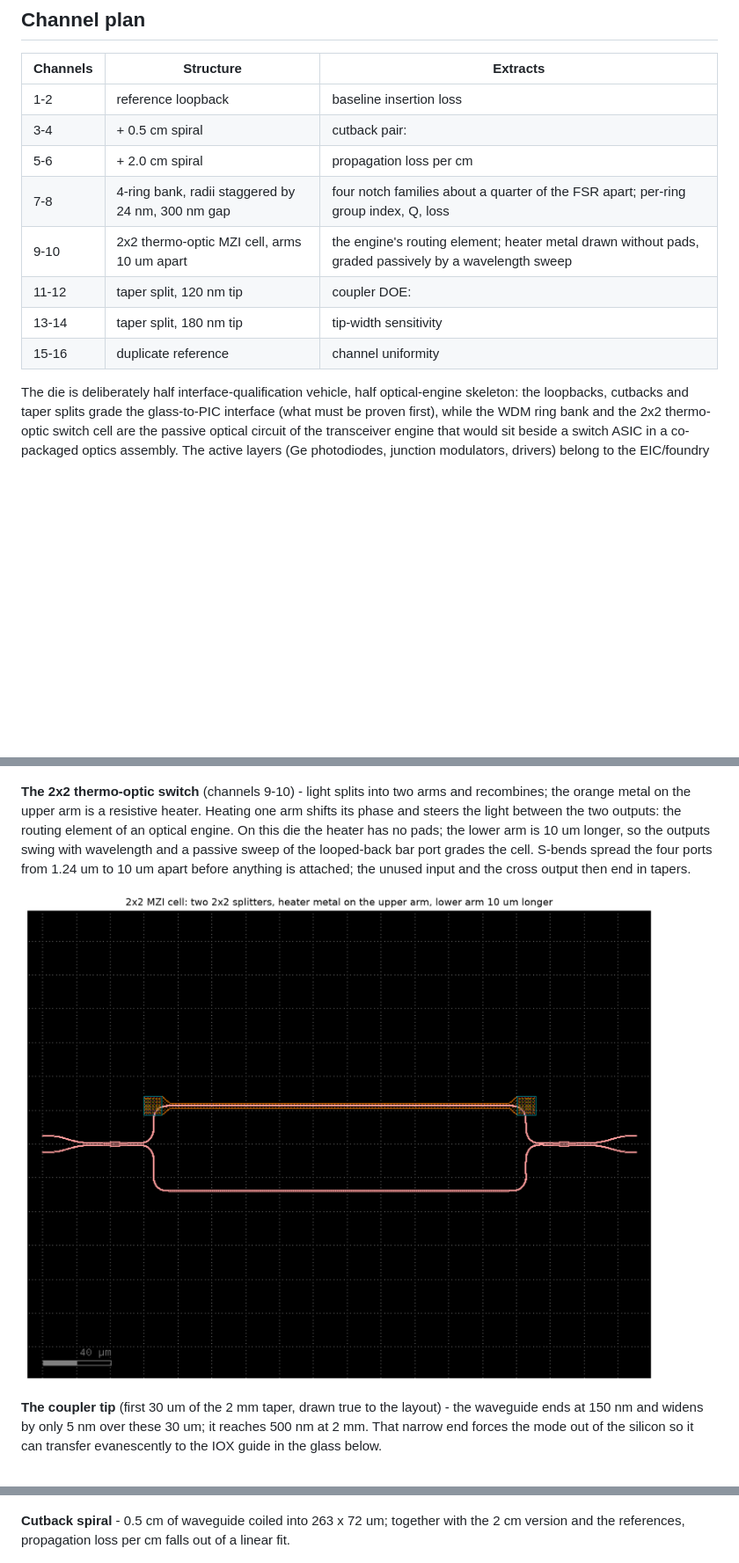
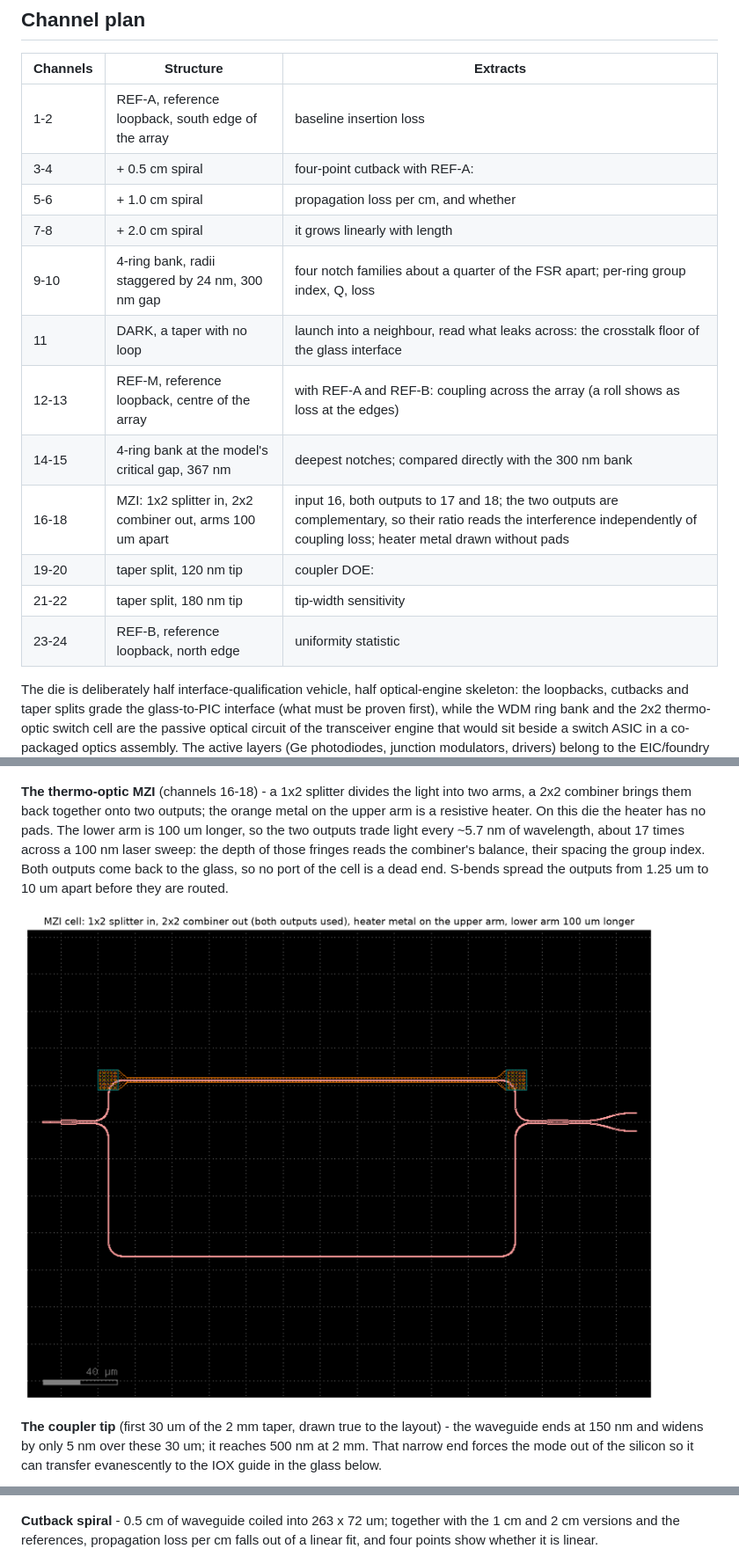
Before and after one commit to Nanodevo/cpo-pic, a Markdown page: README.md, 3 parts joined by grey strips. Shown at 88% size. Drawn GitHub-style; pictures changed too: docs/cell_switch.png; blank space fills up the shorter version.

```diff
--- a/README.md
+++ b/README.md
@@ -31,14 +32,18 @@ fibers, MPO-16 connector, IOX glass substrate, this PIC, and the switch ASIC.
 
 | Channels | Structure | Extracts |
 |---|---|---|
-| 1-2 | reference loopback | baseline insertion loss |
-| 3-4 | + 0.5 cm spiral | cutback pair: |
-| 5-6 | + 2.0 cm spiral | propagation loss per cm |
-| 7-8 | 4-ring bank, radii staggered by 24 nm, 300 nm gap | four notch families about a quarter of the FSR apart; per-ring group index, Q, loss |
-| 9-10 | 2x2 thermo-optic MZI cell, arms 10 um apart | the engine's routing element; heater metal drawn without pads, graded passively by a wavelength sweep |
-| 11-12 | taper split, 120 nm tip | coupler DOE: |
-| 13-14 | taper split, 180 nm tip | tip-width sensitivity |
-| 15-16 | duplicate reference | channel uniformity |
+| 1-2 | REF-A, reference loopback, south edge of the array | baseline insertion loss |
+| 3-4 | + 0.5 cm spiral | four-point cutback with REF-A: |
+| 5-6 | + 1.0 cm spiral | propagation loss per cm, and whether |
+| 7-8 | + 2.0 cm spiral | it grows linearly with length |
+| 9-10 | 4-ring bank, radii staggered by 24 nm, 300 nm gap | four notch families about a quarter of the FSR apart; per-ring group index, Q, loss |
+| 11 | DARK, a taper with no loop | launch into a neighbour, read what leaks across: the crosstalk floor of the glass interface |
+| 12-13 | REF-M, reference loopback, centre of the array | with REF-A and REF-B: coupling across the array (a roll shows as loss at the edges) |
+| 14-15 | 4-ring bank at the model's critical gap, 367 nm | deepest notches; compared directly with the 300 nm bank |
+| 16-18 | MZI: 1x2 splitter in, 2x2 combiner out, arms 100 um apart | input 16, both outputs to 17 and 18; the two outputs are complementary, so their ratio reads the interference independently of coupling loss; heater metal drawn without pads |
+| 19-20 | taper split, 120 nm tip | coupler DOE: |
+| 21-22 | taper split, 180 nm tip | tip-width sensitivity |
+| 23-24 | REF-B, reference loopback, north edge | uniformity statistic |
 
 The die is deliberately half interface-qualification vehicle, half
 optical-engine skeleton: the loopbacks, cutbacks and taper splits grade
@@ -71,15 +76,15 @@ add-drop rings with a second bus.
 
 ![bank](docs/cell_wdm_bank.png)
 
-**The 2x2 thermo-optic switch** (channels 9-10) - light splits into two
-arms and recombines; the orange metal on the upper arm is a resistive
-heater. Heating one arm shifts its phase and steers the light between
-the two outputs: the routing element of an optical engine. On this die
-the heater has no pads; the lower arm is 10 um longer, so the outputs
-swing with wavelength and a passive sweep of the looped-back bar port
-grades the cell. S-bends spread the four ports from 1.24 um to 10 um
-apart before anything is attached; the unused input and the cross output
-then end in tapers.
+**The thermo-optic MZI** (channels 16-18) - a 1x2 splitter divides the
+light into two arms, a 2x2 combiner brings them back together onto two
+outputs; the orange metal on the upper arm is a resistive heater. On this
+die the heater has no pads. The lower arm is 100 um longer, so the two
+outputs trade light every ~5.7 nm of wavelength, about 17 times across a
+100 nm laser sweep: the depth of those fringes reads the combiner's
+balance, their spacing the group index. Both outputs come back to the
+glass, so no port of the cell is a dead end. S-bends spread the outputs
+from 1.25 um to 10 um apart before they are routed.
 
 ![switch](docs/cell_switch.png)
 
@@ -98,8 +103,8 @@ residual misalignment to 0.5 um.
 ![fiducial](docs/cell_fiducial.png)
 
 **Cutback spiral** - 0.5 cm of waveguide coiled into 263 x 72 um; together
-with the 2 cm version and the references, propagation loss per cm
-falls out of a linear fit.
+with the 1 cm and 2 cm versions and the references, propagation loss per
+cm falls out of a linear fit, and four points show whether it is linear.
 
 ![spiral](docs/cell_spiral.png)
 
```
Also changed, not shown: other parts of README.md (+20 -6 lines), build/cpo_pic.png, 3 other files.
